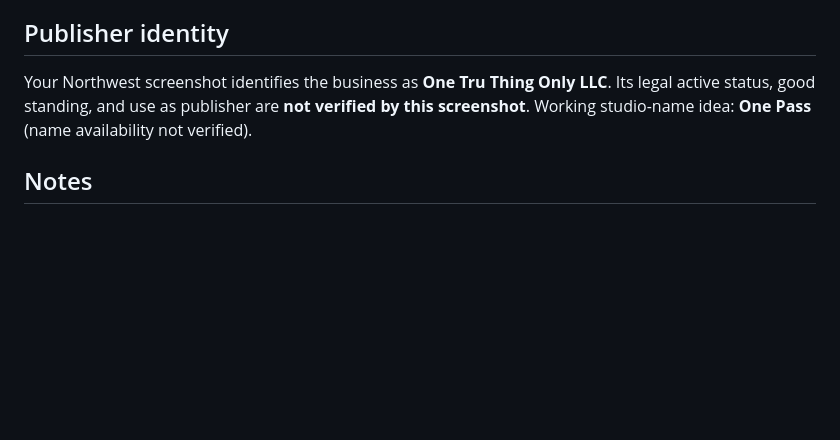
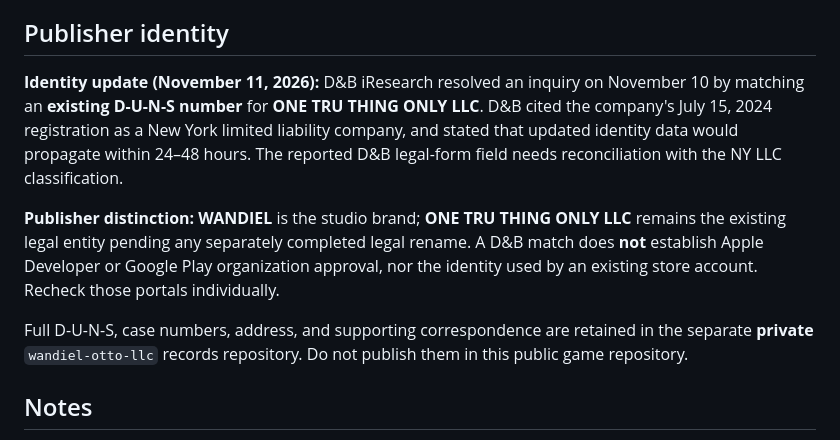
Before and after one commit to miguelxhubgitty/dont-touch-me, a Markdown page: DISTRIBUTION_PLANS.md, the part around the change. Drawn GitHub-style; blank space fills up the shorter version.

Commit message:
docs: correct publisher identity and D&B status

```diff
--- a/DISTRIBUTION_PLANS.md
+++ b/DISTRIBUTION_PLANS.md
@@ -45,7 +45,11 @@ Updated: 2026-10-29
 
 ## Publisher identity
 
-Your Northwest screenshot identifies the business as **One Tru Thing Only LLC**. Its legal active status, good standing, and use as publisher are **not verified by this screenshot**. Working studio-name idea: **One Pass** (name availability not verified).
+**Identity update (November 11, 2026):** D&B iResearch resolved an inquiry on November 10 by matching an **existing D-U-N-S number** for **ONE TRU THING ONLY LLC**. D&B cited the company's July 15, 2024 registration as a New York limited liability company, and stated that updated identity data would propagate within 24–48 hours. The reported D&B legal-form field needs reconciliation with the NY LLC classification.
+
+**Publisher distinction:** **WANDIEL** is the studio brand; **ONE TRU THING ONLY LLC** remains the existing legal entity pending any separately completed legal rename. A D&B match does **not** establish Apple Developer or Google Play organization approval, nor the identity used by an existing store account. Recheck those portals individually.
+
+Full D-U-N-S, case numbers, address, and supporting correspondence are retained in the separate **private** `wandiel-otto-llc` records repository. Do not publish them in this public game repository.
 
 ## Notes
 
```
